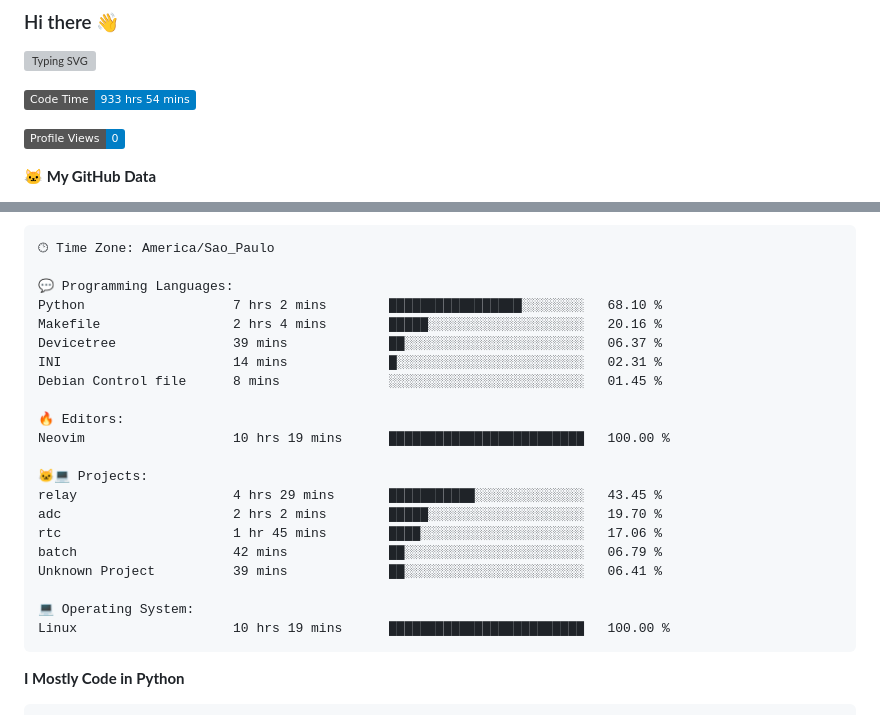
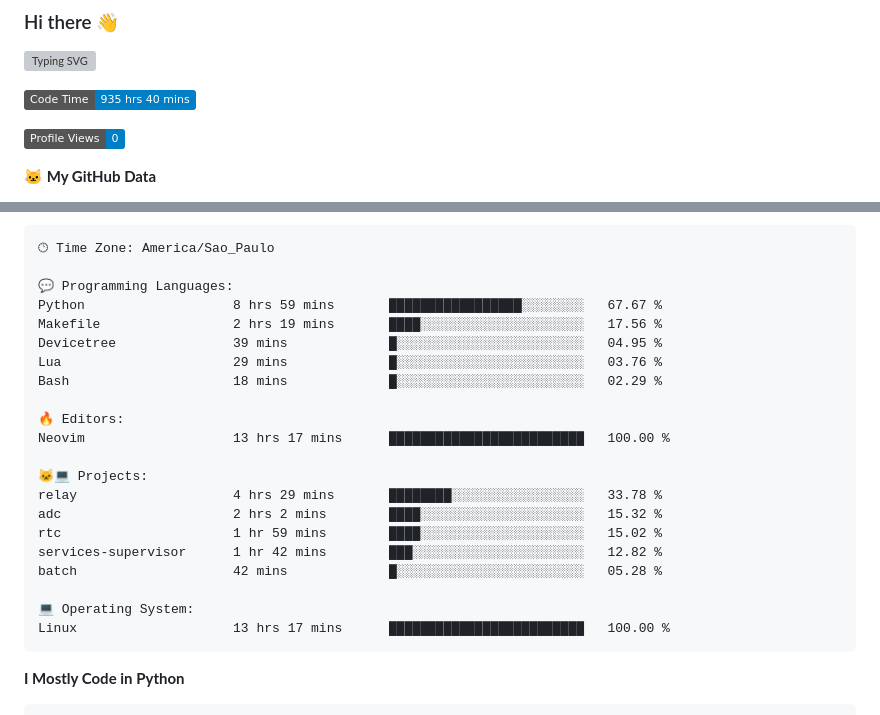
Before and after one commit to Gedankenn/Gedankenn, a Markdown page: README.md, 2 parts joined by grey strips. Drawn GitHub-style; badges without logos; grey boxes are pictures that could not be loaded.

Commit message:
Updated with Dev Metrics

````diff
--- a/README.md
+++ b/README.md
@@ -4,7 +4,7 @@
 
 
 <!--START_SECTION:waka-->
-![Code Time](http://img.shields.io/badge/Code%20Time-933%20hrs%2054%20mins-blue)
+![Code Time](http://img.shields.io/badge/Code%20Time-935%20hrs%2040%20mins-blue)
 
 ![Profile Views](http://img.shields.io/badge/Profile%20Views-0-blue)
 
@@ -45,24 +45,24 @@ Sunday                   26 commits          ████░░░░░░░
 🕑︎ Time Zone: America/Sao_Paulo
 
 💬 Programming Languages:
-Python                   7 hrs 2 mins        █████████████████░░░░░░░░   68.10 %
-Makefile                 2 hrs 4 mins        █████░░░░░░░░░░░░░░░░░░░░   20.16 %
-Devicetree               39 mins             ██░░░░░░░░░░░░░░░░░░░░░░░   06.37 %
-INI                      14 mins             █░░░░░░░░░░░░░░░░░░░░░░░░   02.31 %
-Debian Control file      8 mins              ░░░░░░░░░░░░░░░░░░░░░░░░░   01.45 %
+Python                   8 hrs 59 mins       █████████████████░░░░░░░░   67.67 %
+Makefile                 2 hrs 19 mins       ████░░░░░░░░░░░░░░░░░░░░░   17.56 %
+Devicetree               39 mins             █░░░░░░░░░░░░░░░░░░░░░░░░   04.95 %
+Lua                      29 mins             █░░░░░░░░░░░░░░░░░░░░░░░░   03.76 %
+Bash                     18 mins             █░░░░░░░░░░░░░░░░░░░░░░░░   02.29 %
 
 🔥 Editors:
-Neovim                   10 hrs 19 mins      █████████████████████████   100.00 %
+Neovim                   13 hrs 17 mins      █████████████████████████   100.00 %
 
 🐱‍💻 Projects:
-relay                    4 hrs 29 mins       ███████████░░░░░░░░░░░░░░   43.45 %
-adc                      2 hrs 2 mins        █████░░░░░░░░░░░░░░░░░░░░   19.70 %
-rtc                      1 hr 45 mins        ████░░░░░░░░░░░░░░░░░░░░░   17.06 %
-batch                    42 mins             ██░░░░░░░░░░░░░░░░░░░░░░░   06.79 %
-Unknown Project          39 mins             ██░░░░░░░░░░░░░░░░░░░░░░░   06.41 %
+relay                    4 hrs 29 mins       ████████░░░░░░░░░░░░░░░░░   33.78 %
+adc                      2 hrs 2 mins        ████░░░░░░░░░░░░░░░░░░░░░   15.32 %
+rtc                      1 hr 59 mins        ████░░░░░░░░░░░░░░░░░░░░░   15.02 %
+services-supervisor      1 hr 42 mins        ███░░░░░░░░░░░░░░░░░░░░░░   12.82 %
+batch                    42 mins             █░░░░░░░░░░░░░░░░░░░░░░░░   05.28 %
 
 💻 Operating System:
-Linux                    10 hrs 19 mins      █████████████████████████   100.00 %
+Linux                    13 hrs 17 mins      █████████████████████████   100.00 %
 ```
 
 **I Mostly Code in Python**
````
Also changed, not shown: other parts of README.md (+1 -1 lines).
